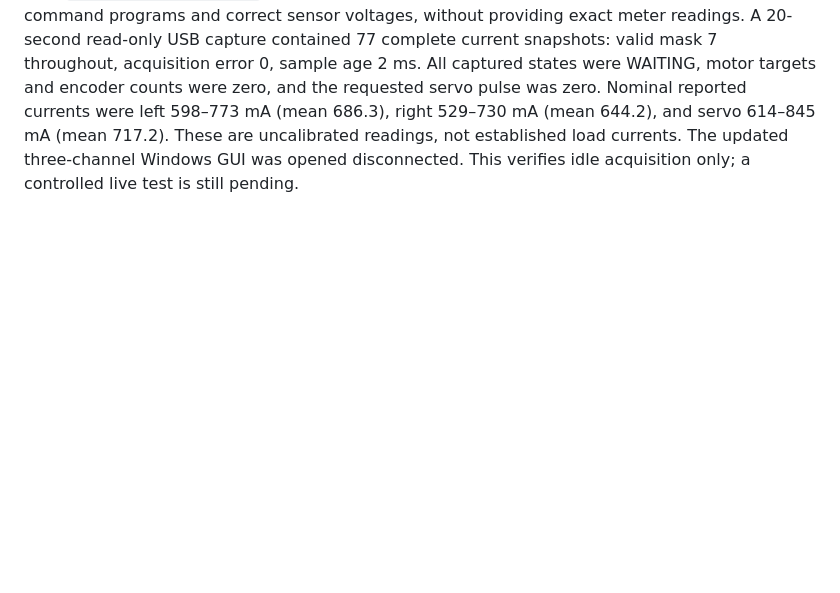
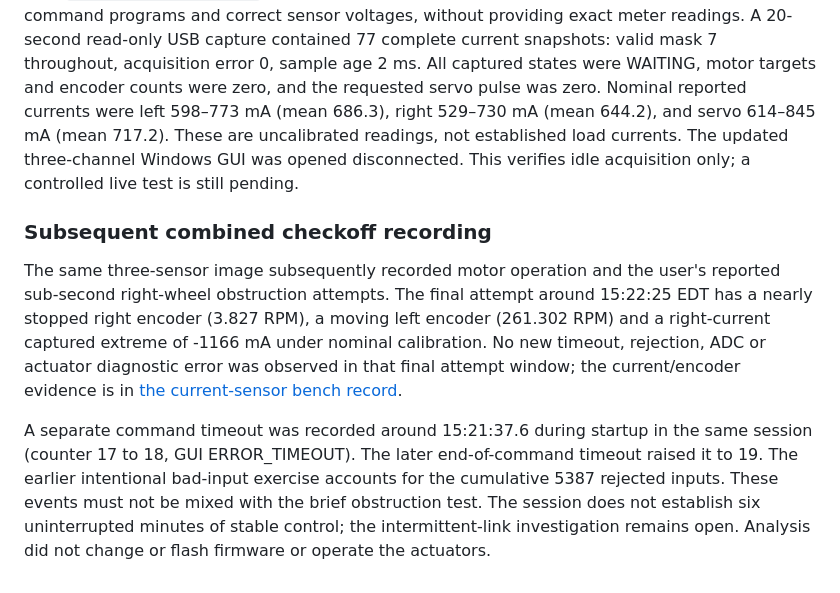
Before and after one commit to fmarples/18649_team4, a Markdown page: doc/ACTUATOR_STABILITY.md, the part around the change. Drawn GitHub-style; blank space fills up the shorter version.

```diff
--- a/doc/ACTUATOR_STABILITY.md
+++ b/doc/ACTUATOR_STABILITY.md
@@ -144,3 +144,21 @@ currents were left 598–773 mA (mean 686.3), right 529–730 mA (mean 644.2), a
 servo 614–845 mA (mean 717.2). These are uncalibrated readings, not established
 load currents. The updated three-channel Windows GUI was opened disconnected.
 This verifies idle acquisition only; a controlled live test is still pending.
+
+### Subsequent combined checkoff recording
+
+The same three-sensor image subsequently recorded motor operation and the user's
+reported sub-second right-wheel obstruction attempts. The final attempt around
+15:22:25 EDT has a nearly stopped right encoder (3.827 RPM), a moving left
+encoder (261.302 RPM) and a right-current captured extreme of -1166 mA under
+nominal calibration. No new timeout, rejection, ADC or actuator diagnostic error
+was observed in that final attempt window; the current/encoder evidence is in
+[the current-sensor bench record](CURRENT_SENSOR_HANDOFF.md#remaining-part-35-bench-record).
+
+A separate command timeout was recorded around 15:21:37.6 during startup in the
+same session (counter 17 to 18, GUI ERROR_TIMEOUT). The later end-of-command
+timeout raised it to 19. The earlier intentional bad-input exercise accounts for
+the cumulative 5387 rejected inputs. These events must not be mixed with the
+brief obstruction test. The session does not establish six uninterrupted minutes
+of stable control; the intermittent-link investigation remains open. Analysis
+did not change or flash firmware or operate the actuators.
```
Also changed, not shown: doc/CURRENT_SENSOR_HANDOFF.md (+52 -8 lines).
